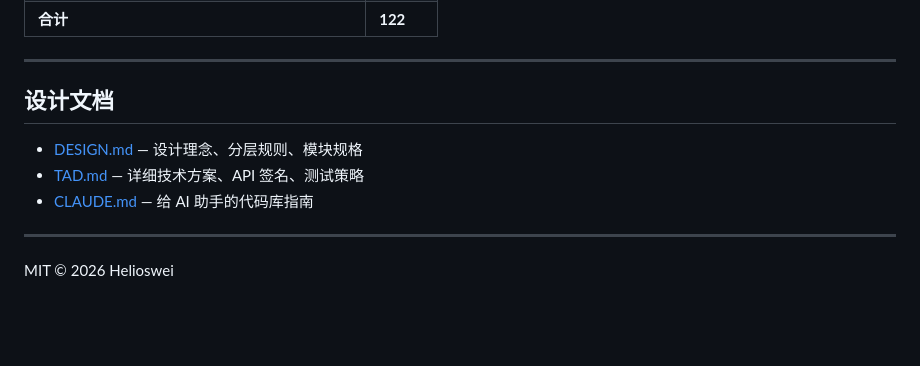
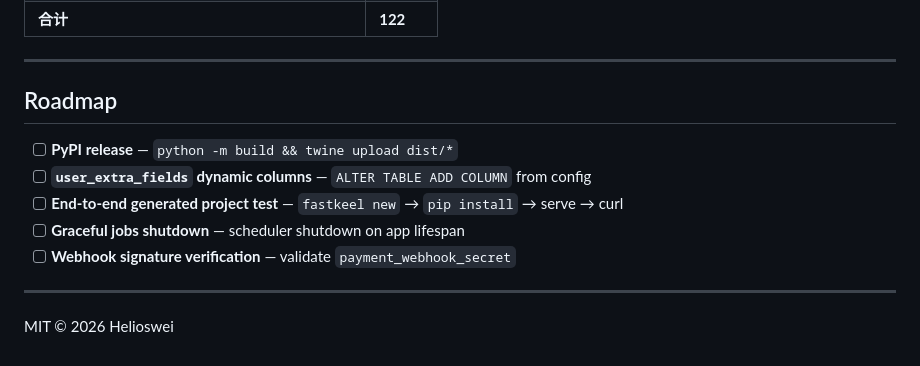
Before and after one commit to Helioswei/fastkeel, a Markdown page: README.md, the part around the change. Drawn GitHub-style; blank space fills up the shorter version.

Commit message:
docs: move roadmap to README, remove TODO.md

```diff
--- a/README.md
+++ b/README.md
@@ -118,11 +118,13 @@ pytest tests/test_modules/test_user.py -v
 
 ---
 
-## 设计文档
+## Roadmap
 
-- [DESIGN.md](./DESIGN.md) — 设计理念、分层规则、模块规格
-- [TAD.md](./TAD.md) — 详细技术方案、API 签名、测试策略
-- [CLAUDE.md](./CLAUDE.md) — 给 AI 助手的代码库指南
+- [ ] **PyPI release** — `python -m build && twine upload dist/*`
+- [ ] **`user_extra_fields` dynamic columns** — `ALTER TABLE ADD COLUMN` from config
+- [ ] **End-to-end generated project test** — `fastkeel new` → `pip install` → serve → curl
+- [ ] **Graceful jobs shutdown** — scheduler shutdown on app lifespan
+- [ ] **Webhook signature verification** — validate `payment_webhook_secret`
 
 ---
 
```
Also changed, not shown: TODO.md (deleted, +0 -26 lines).
